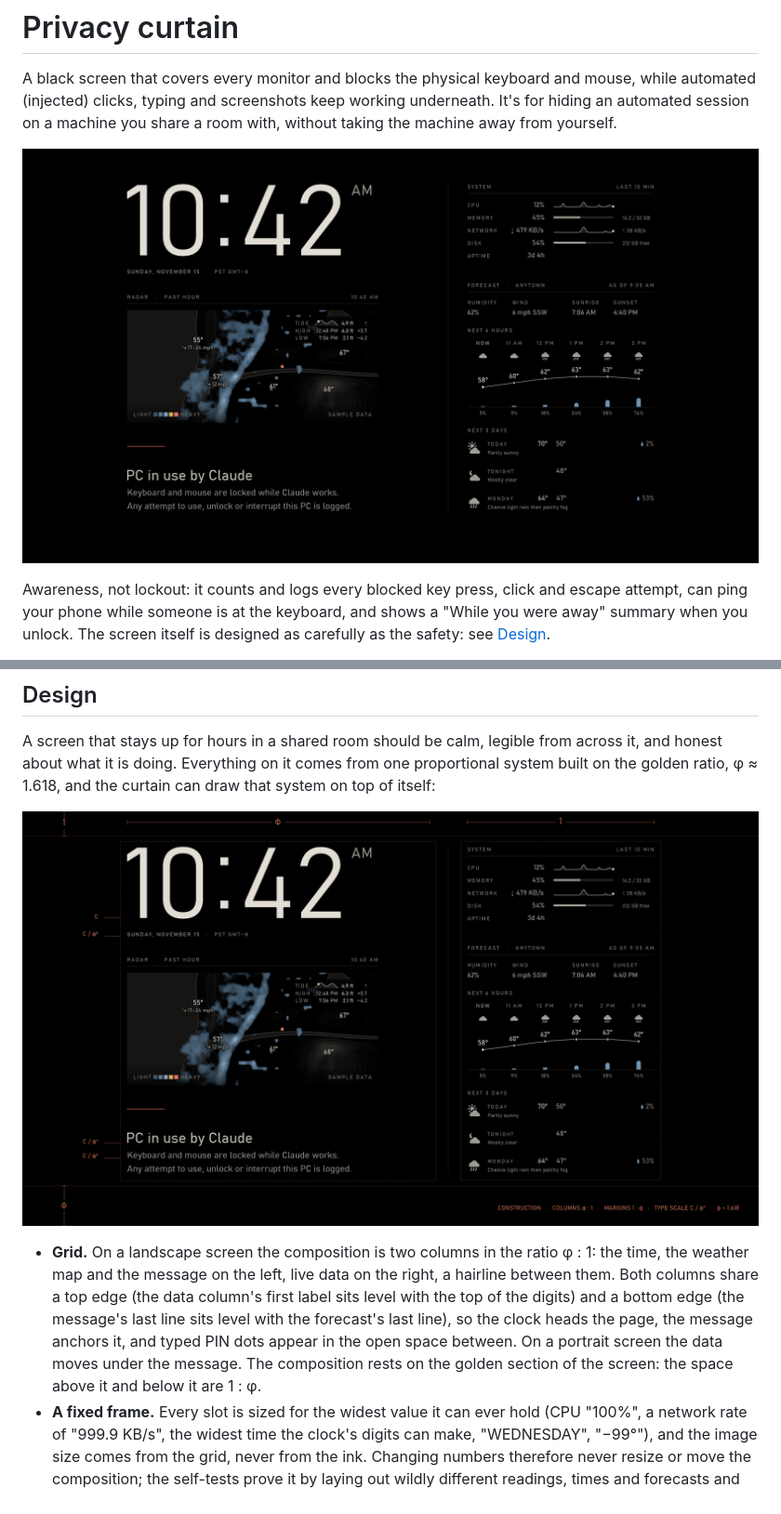
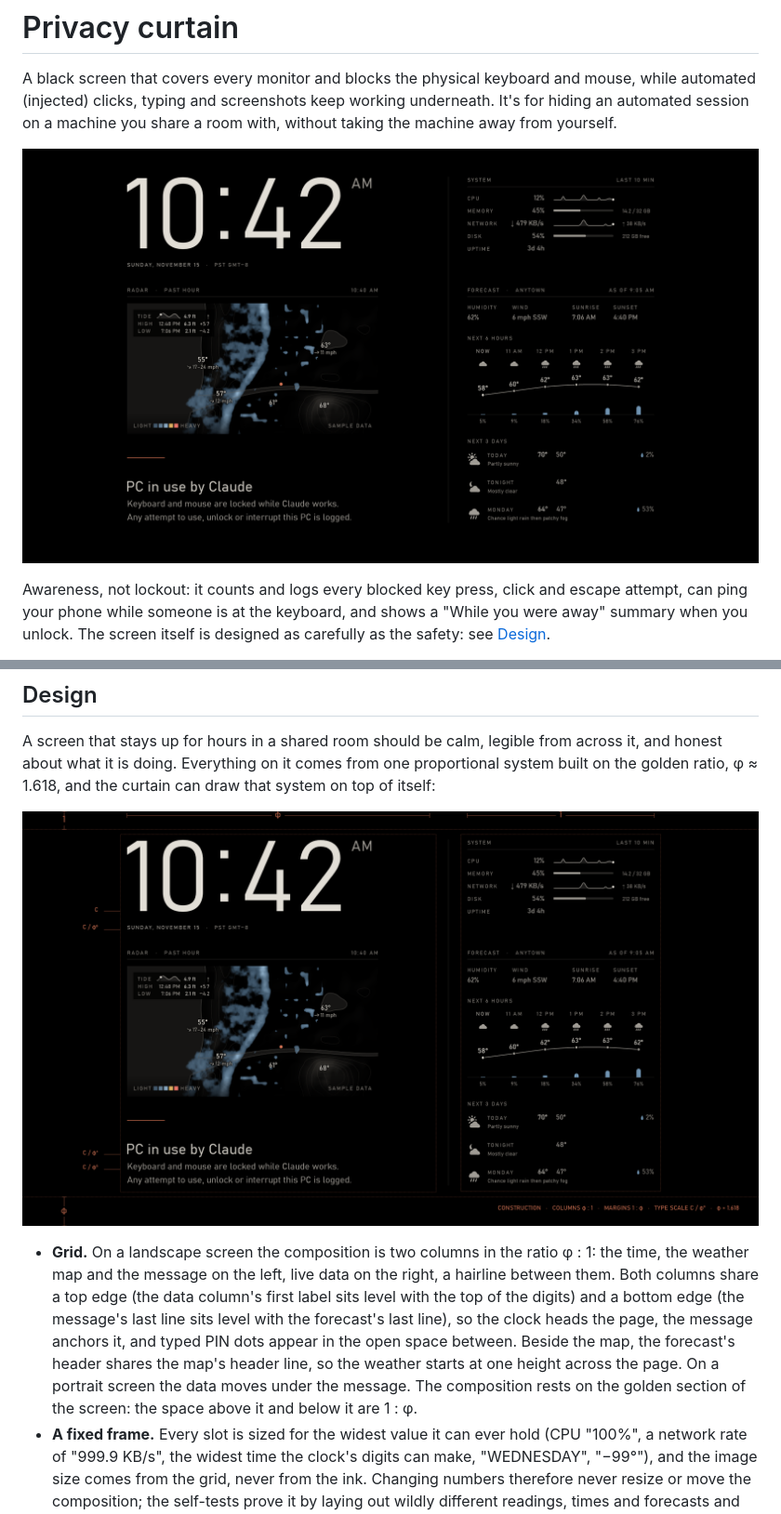
Before and after one commit to somehippie/privacy-curtain, a Markdown page: README.md, 2 parts joined by grey strips. Shown at 93% size. GitHub-like rendering; pictures changed too: docs/construction.png, docs/curtain.png.

```diff
--- a/README.md
+++ b/README.md
@@ -188,8 +192,9 @@ about what it is doing. Everything on it comes from one proportional system buil
   weather map and the message on the left, live data on the right, a hairline between them. Both columns share a top edge
   (the data column's first label sits level with the top of the digits) and a bottom edge (the message's
   last line sits level with the forecast's last line), so the clock heads the page, the message anchors
-  it, and typed PIN dots appear in the open space between. On a portrait screen the data moves under the
-  message. The composition rests on the golden section of the screen: the space above it and below it
+  it, and typed PIN dots appear in the open space between. Beside the map, the forecast's header shares the
+  map's header line, so the weather starts at one height across the page. On a portrait screen the data
+  moves under the message. The composition rests on the golden section of the screen: the space above it and below it
   are 1 : φ.
 - **A fixed frame.** Every slot is sized for the widest value it can ever hold (CPU "100%", a network
   rate of "999.9 KB/s", the widest time the clock's digits can make, "WEDNESDAY", "−99°"), and the image
```
Also changed, not shown: other parts of README.md (+24 -16 lines), docs/drift.png, 6 other files.
